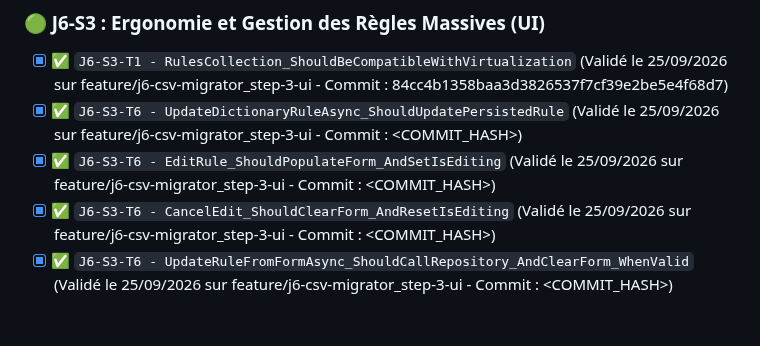
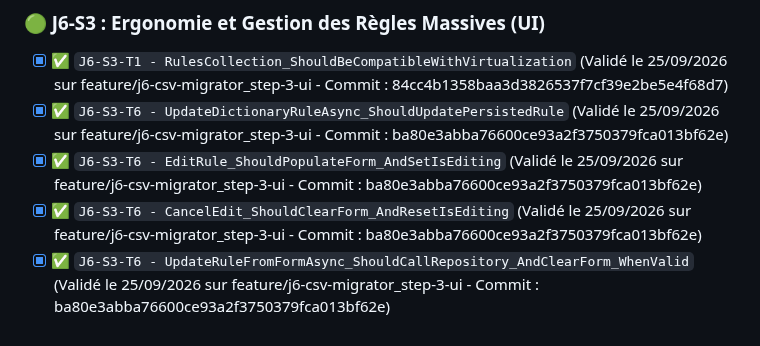
Before and after one commit to vramona/Catamailer, a Markdown page: specs/Specs_Catamailer_Unit_Tests.md, the part around the change. Drawn GitHub-style.

Commit message:
docs: Tracabilite de la tache (Code Hash: ba80e3abba76600ce93a2f3750379fca013bf62e)

```diff
--- a/specs/Specs_Catamailer_Unit_Tests.md
+++ b/specs/Specs_Catamailer_Unit_Tests.md
@@ -198,7 +198,7 @@ Ce document référence l'intégralité des tests unitaires (TDD) et d'intégrat
 
 ### 🟢 J6-S3 : Ergonomie et Gestion des Règles Massives (UI)
 - [x] ✅ `J6-S3-T1 - RulesCollection_ShouldBeCompatibleWithVirtualization` (Validé le 25/09/2026 sur feature/j6-csv-migrator_step-3-ui - Commit : 84cc4b1358baa3d3826537f7cf39e2be5e4f68d7)
-- [x] ✅ `J6-S3-T6 - UpdateDictionaryRuleAsync_ShouldUpdatePersistedRule` (Validé le 25/09/2026 sur feature/j6-csv-migrator_step-3-ui - Commit : <COMMIT_HASH>)
-- [x] ✅ `J6-S3-T6 - EditRule_ShouldPopulateForm_AndSetIsEditing` (Validé le 25/09/2026 sur feature/j6-csv-migrator_step-3-ui - Commit : <COMMIT_HASH>)
-- [x] ✅ `J6-S3-T6 - CancelEdit_ShouldClearForm_AndResetIsEditing` (Validé le 25/09/2026 sur feature/j6-csv-migrator_step-3-ui - Commit : <COMMIT_HASH>)
-- [x] ✅ `J6-S3-T6 - UpdateRuleFromFormAsync_ShouldCallRepository_AndClearForm_WhenValid` (Validé le 25/09/2026 sur feature/j6-csv-migrator_step-3-ui - Commit : <COMMIT_HASH>)
+- [x] ✅ `J6-S3-T6 - UpdateDictionaryRuleAsync_ShouldUpdatePersistedRule` (Validé le 25/09/2026 sur feature/j6-csv-migrator_step-3-ui - Commit : ba80e3abba76600ce93a2f3750379fca013bf62e)
+- [x] ✅ `J6-S3-T6 - EditRule_ShouldPopulateForm_AndSetIsEditing` (Validé le 25/09/2026 sur feature/j6-csv-migrator_step-3-ui - Commit : ba80e3abba76600ce93a2f3750379fca013bf62e)
+- [x] ✅ `J6-S3-T6 - CancelEdit_ShouldClearForm_AndResetIsEditing` (Validé le 25/09/2026 sur feature/j6-csv-migrator_step-3-ui - Commit : ba80e3abba76600ce93a2f3750379fca013bf62e)
+- [x] ✅ `J6-S3-T6 - UpdateRuleFromFormAsync_ShouldCallRepository_AndClearForm_WhenValid` (Validé le 25/09/2026 sur feature/j6-csv-migrator_step-3-ui - Commit : ba80e3abba76600ce93a2f3750379fca013bf62e)
```
Also changed, not shown: specs/ToDoList.md (+2 -2 lines).
